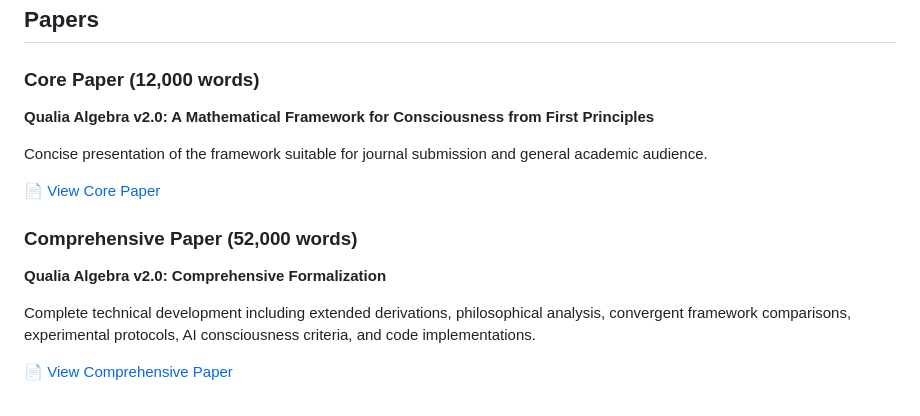
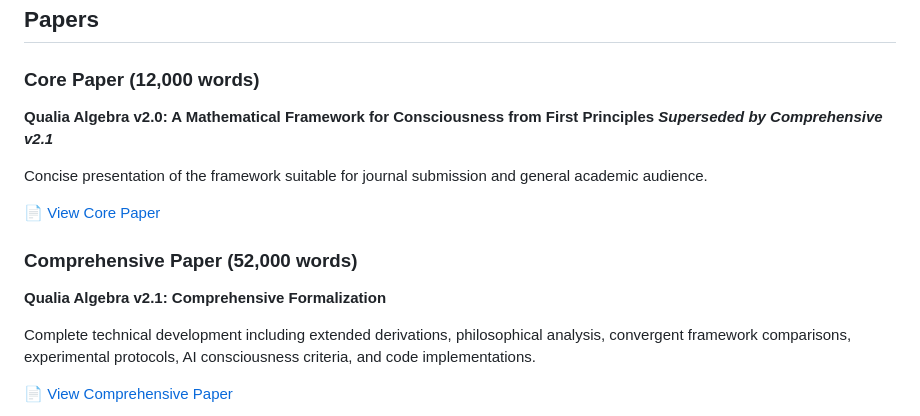
Before and after one commit to QAv2/qualia-algebra, a Markdown page: README.md, the part around the change. GitHub-like rendering.

Commit message:
Revise paper titles to reflect new versions
Updated paper titles and versions in the README.

```diff
--- a/README.md
+++ b/README.md
@@ -24,14 +24,14 @@ Qualia Algebra (QA) inverts the traditional explanatory order in consciousness s
 ## Papers
 
 ### Core Paper (12,000 words)
-**Qualia Algebra v2.0: A Mathematical Framework for Consciousness from First Principles**
+**Qualia Algebra v2.0: A Mathematical Framework for Consciousness from First Principles** ***Superseded by Comprehensive v2.1***
 
 Concise presentation of the framework suitable for journal submission and general academic audience.
 
 📄 [View Core Paper](papers/Qualia_Algebra_v2_Core.md)
 
 ### Comprehensive Paper (52,000 words)
-**Qualia Algebra v2.0: Comprehensive Formalization**
+**Qualia Algebra v2.1: Comprehensive Formalization**
 
 Complete technical development including extended derivations, philosophical analysis, convergent framework comparisons, experimental protocols, AI consciousness criteria, and code implementations.
 
```
